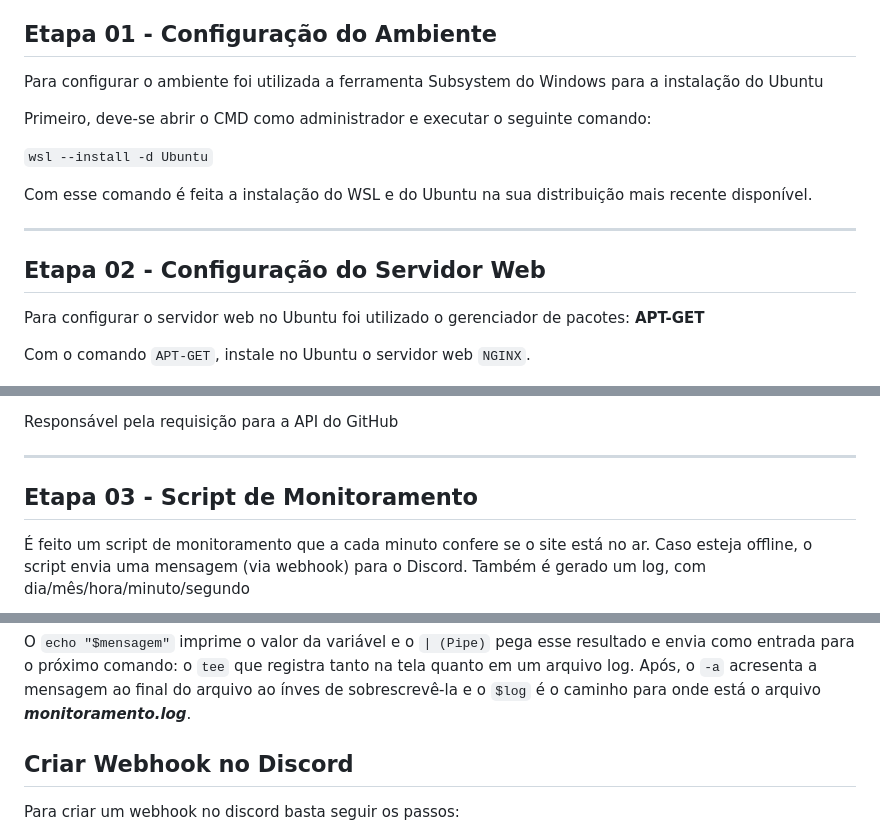
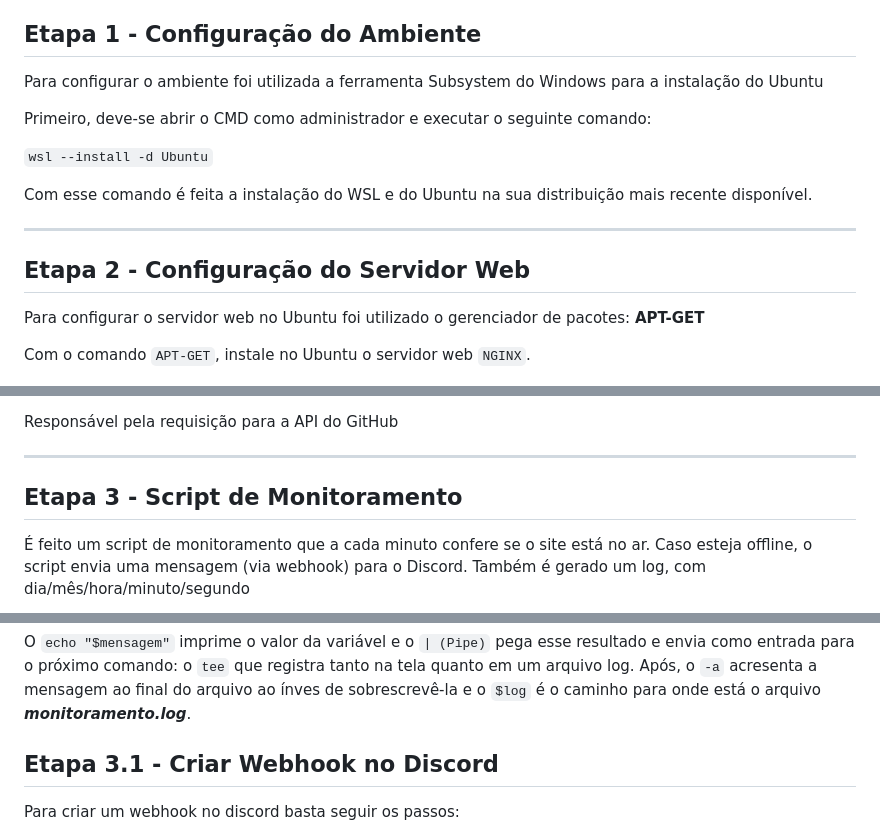
Before and after one commit to yuri-ferreira/projetomonitorar, a Markdown page: README.md, 3 parts joined by grey strips. Drawn GitHub-style.

````diff
--- a/README.md
+++ b/README.md
@@ -13,7 +13,7 @@
 4. Conclusão
 
 
-## Etapa 01 - Configuração do Ambiente
+## Etapa 1 - Configuração do Ambiente
 
 <p>Para configurar o ambiente foi utilizada a ferramenta Subsystem do Windows para a instalação do Ubuntu</p>
 
@@ -25,7 +25,7 @@
 
 ___
 
-## Etapa 02 - Configuração do Servidor Web
+## Etapa 2 - Configuração do Servidor Web
 
 <p>Para configurar o servidor web no Ubuntu foi utilizado o gerenciador de pacotes: <strong>APT-GET</strong></p>
 
@@ -266,7 +266,7 @@ fetch('https://api.github.com/users/yuri-ferreira/repos')
 
 ___
 
-## Etapa 03 - Script de Monitoramento
+## Etapa 3 - Script de Monitoramento
 
 <p>É feito um script de monitoramento que a cada minuto confere se o site está no
 ar. Caso esteja offline, o script envia uma mensagem (via webhook) para o Discord. Também é gerado um log, com dia/mês/hora/minuto/segundo</p>
@@ -379,7 +379,7 @@
 o ```tee``` que registra tanto na tela quanto em um arquivo log.
 Após, o ```-a``` acresenta a mensagem ao final do arquivo ao ínves de sobrescrevê-la e o ```$log``` é o caminho para onde está o arquivo ***monitoramento.log***.
 
-## Criar Webhook no Discord
+## Etapa 3.1 - Criar Webhook no Discord
 
 Para criar um webhook no discord basta seguir os passos:
 <ol>
````
Also changed, not shown: other parts of README.md (+1 -1 lines).
